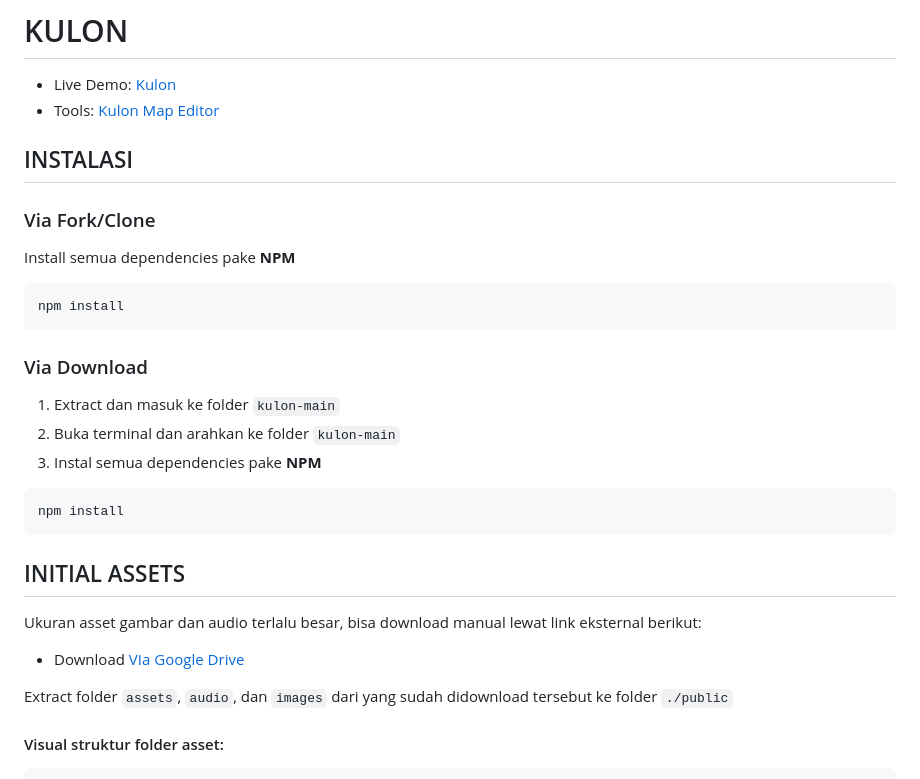
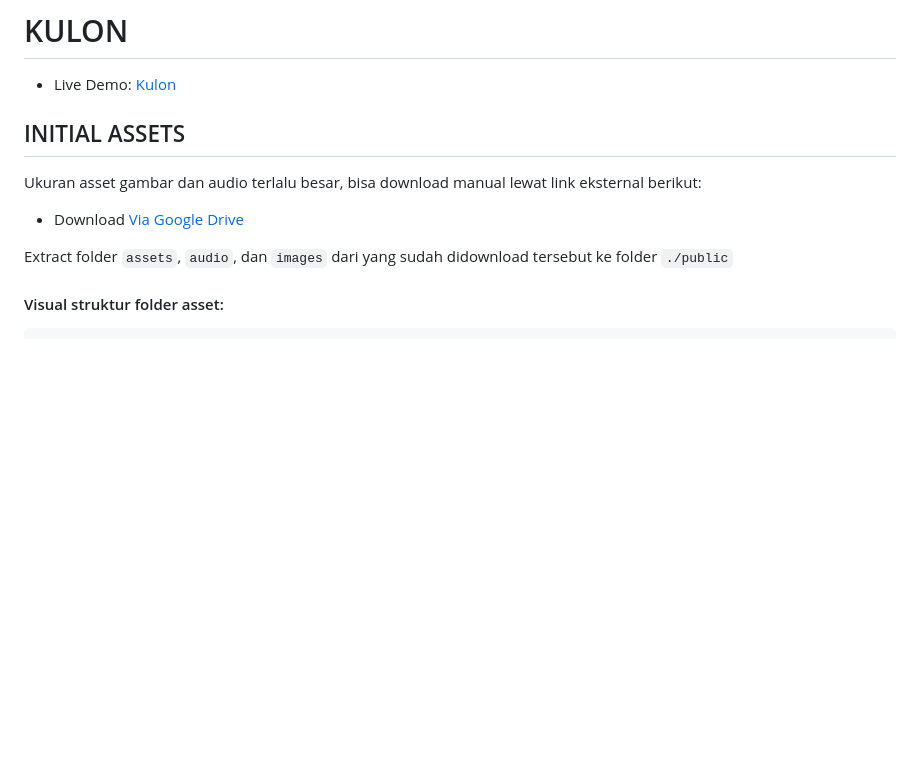
Before and after one commit to devanka761/kulon, a Markdown page: README.md, the part around the change. GitHub-like rendering; blank space fills up the shorter version.

````diff
--- a/README.md
+++ b/README.md
@@ -1,25 +1,10 @@
 # KULON
 
 - Live Demo: [Kulon](https://kulon.devanka.id/)
-- Tools: [Kulon Map Editor](https://kulon.devanka.id/editor)
-
-## INSTALASI
-### Via Fork/Clone
-Install semua dependencies pake **NPM**
-```shell
-npm install
-```
-### Via Download
-1. Extract dan masuk ke folder `kulon-main`
-2. Buka terminal dan arahkan ke folder `kulon-main`
-3. Instal semua dependencies pake **NPM**
-```shell
-npm install
-```
 
 ## INITIAL ASSETS
 Ukuran asset gambar dan audio terlalu besar, bisa download manual lewat link eksternal berikut:
-- Download [VIa Google Drive](https://drive.google.com/file/d/1MQnNpsrXLIvR9aspebHmfFhX91DwV2fy/view?usp=sharing)
+- Download [Via Google Drive](https://drive.google.com/file/d/1MQnNpsrXLIvR9aspebHmfFhX91DwV2fy/view?usp=sharing)
 
 Extract folder `assets`, `audio`, dan `images` dari yang sudah didownload tersebut ke folder `./public`
 #### Visual struktur folder asset:
````
